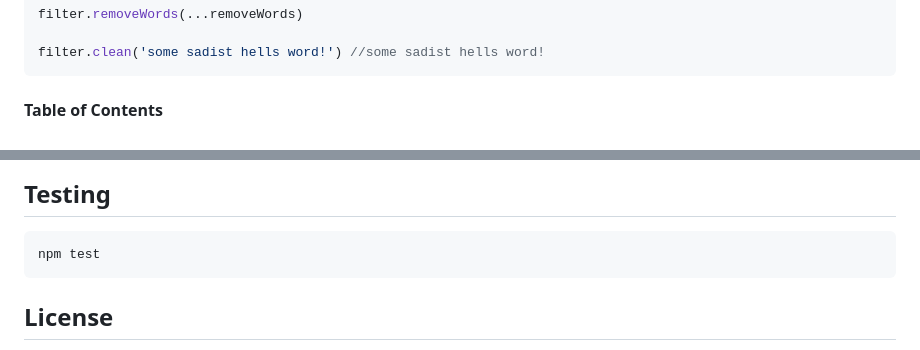
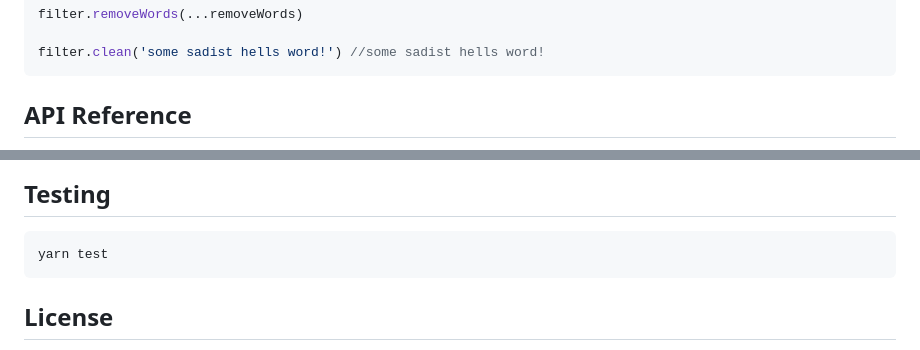
Before and after one commit to web-mech/badwords, a Markdown page: README.md, 2 parts joined by grey strips. Drawn GitHub-style.

Commit message:
docs(readme): update readme
update api section. add links to typedoc docs. update test status badge

````diff
--- a/README.md
+++ b/README.md
@@ -89,5 +91,5 @@ filter.removeWords(...removeWords)
 filter.clean('some sadist hells word!') //some sadist hells word!
 ```
 
-#### Table of Contents
+## API Reference
 
@@ -99,7 +97,7 @@ filter.clean('some sadist hells word!') //some sadist hells word!
 
 ## Testing
 
-    npm test
+    yarn test
 
 ## License
 
````
Also changed, not shown: other parts of README.md (+3 -5 lines).
